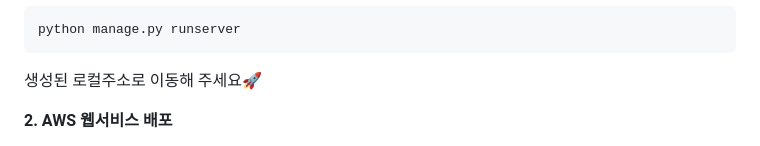
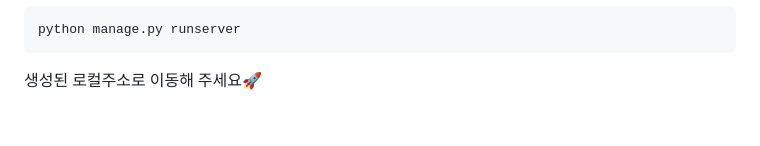
Before and after one commit to makeflower99/chatbot_gptAPI, a Markdown page: README.md, the part around one of its changes. Rendered like a GitHub page; blank space fills up the shorter version.

```diff
--- a/README.md
+++ b/README.md
@@ -74,5 +74,4 @@ python manage.py runserver
 
 생성된 로컬주소로 이동해 주세요🚀
 
-**2. AWS 웹서비스 배포**
 
```
Also changed, not shown: other parts of README.md (+0 -1 lines).
